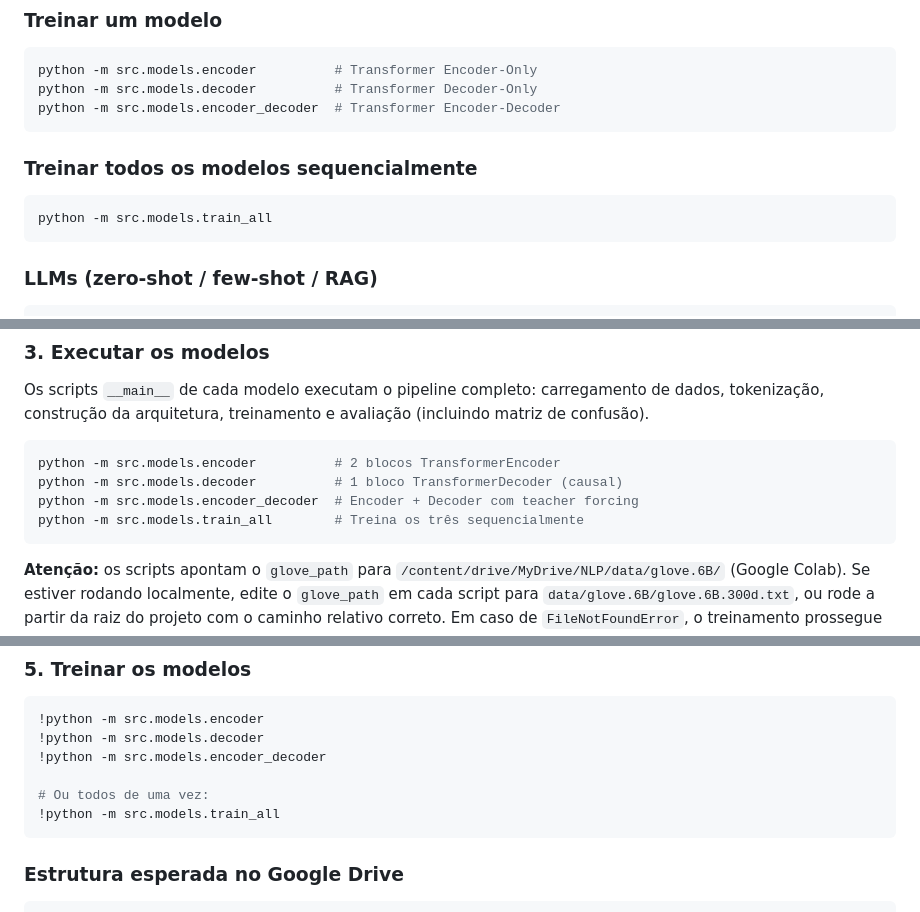
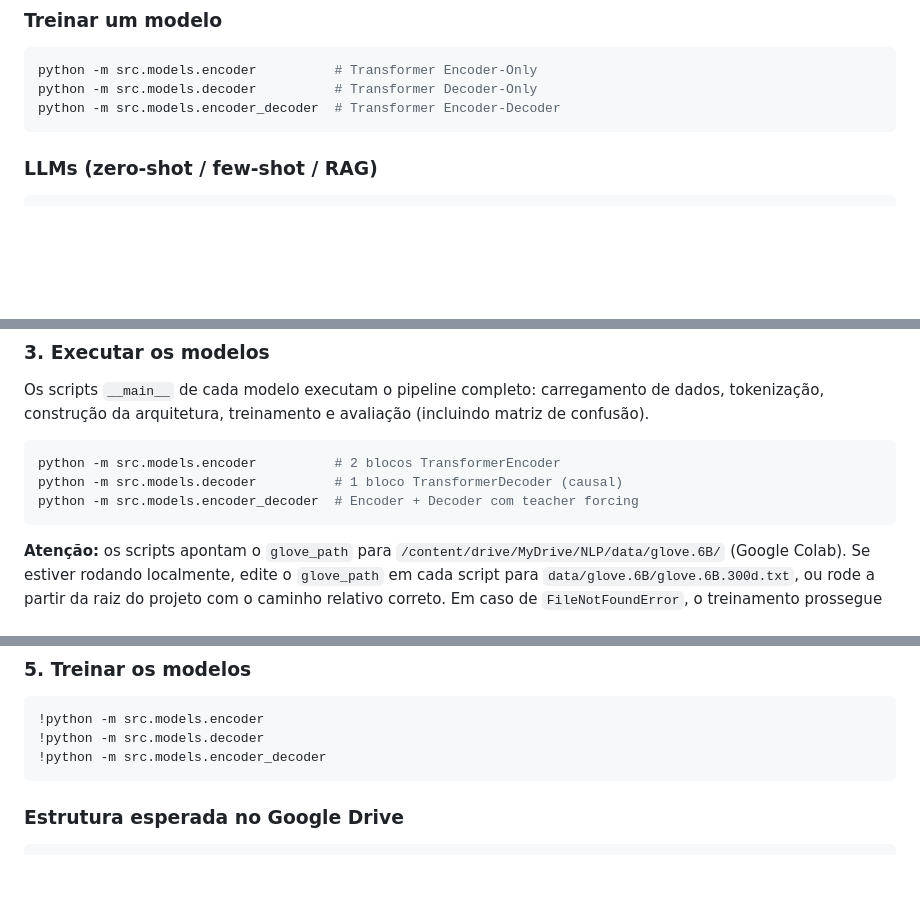
Before and after one commit to lucasaamorim/NLP, a Markdown page: README.md, 3 parts joined by grey strips. Rendered like a GitHub page; blank space fills up the shorter version.

Commit message:
Remover menções ao train_all.py

````diff
--- a/README.md
+++ b/README.md
@@ -30,12 +30,6 @@ rm data/glove.6B/glove.6B.zip   # opcional: libera ~800 MB
 python -m src.models.encoder          # Transformer Encoder-Only
 python -m src.models.decoder          # Transformer Decoder-Only
 python -m src.models.encoder_decoder  # Transformer Encoder-Decoder
-```
-
-### Treinar todos os modelos sequencialmente
-
-```bash
-python -m src.models.train_all
 ```
 
 ### LLMs (zero-shot / few-shot / RAG)
@@ -101,7 +95,6 @@ Os scripts `__main__` de cada modelo executam o pipeline completo: carregamento
 python -m src.models.encoder          # 2 blocos TransformerEncoder
 python -m src.models.decoder          # 1 bloco TransformerDecoder (causal)
 python -m src.models.encoder_decoder  # Encoder + Decoder com teacher forcing
-python -m src.models.train_all        # Treina os três sequencialmente
 ```
 
 **Atenção:** os scripts apontam o `glove_path` para `/content/drive/MyDrive/NLP/data/glove.6B/` (Google Colab). Se estiver rodando localmente, edite o `glove_path` em cada script para `data/glove.6B/glove.6B.300d.txt`, ou rode a partir da raiz do projeto com o caminho relativo correto. Em caso de `FileNotFoundError`, o treinamento prossegue sem os embeddings GloVe (inicialização aleatória), mas a acurácia será inferior.
@@ -152,9 +145,6 @@ os.makedirs(glove_dir, exist_ok=True)
 !python -m src.models.encoder
 !python -m src.models.decoder
 !python -m src.models.encoder_decoder
-
-# Ou todos de uma vez:
-!python -m src.models.train_all
 ```
 
 ### Estrutura esperada no Google Drive
````
